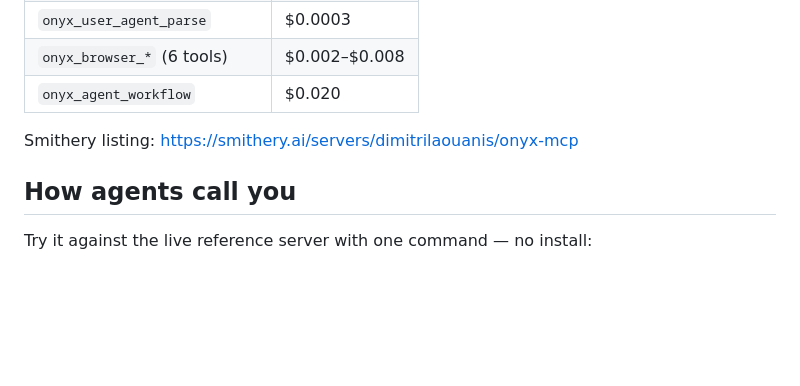
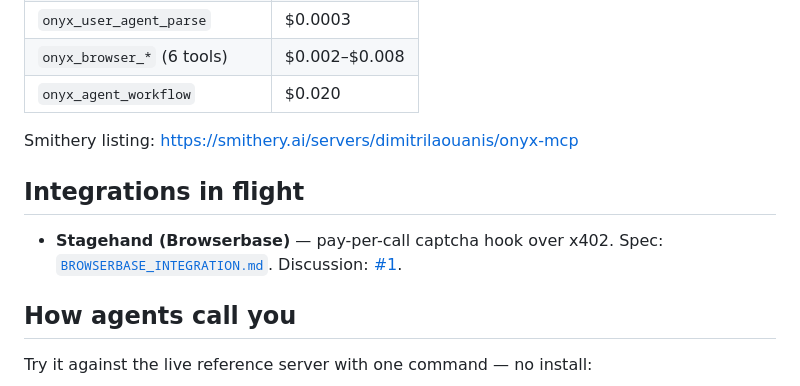
Before and after one commit to dimitrilaouanis-tech/onyx-mcp, a Markdown page: README.md, the part around the change. Rendered like a GitHub page; blank space fills up the shorter version.

Commit message:
README: surface BROWSERBASE_INTEGRATION.md + the integration discussion thread

```diff
--- a/README.md
+++ b/README.md
@@ -80,6 +80,10 @@ Generate a Base wallet (`gen_wallet.py` in this repo, or any EVM wallet generato
 
 Smithery listing: <https://smithery.ai/servers/dimitrilaouanis/onyx-mcp>
 
+## Integrations in flight
+
+- **Stagehand (Browserbase)** — pay-per-call captcha hook over x402. Spec: [`BROWSERBASE_INTEGRATION.md`](BROWSERBASE_INTEGRATION.md). Discussion: [#1](https://github.com/dimitrilaouanis-tech/onyx-mcp/issues/1).
+
 ## How agents call you
 
 Try it against the live reference server with one command — no install:
```
